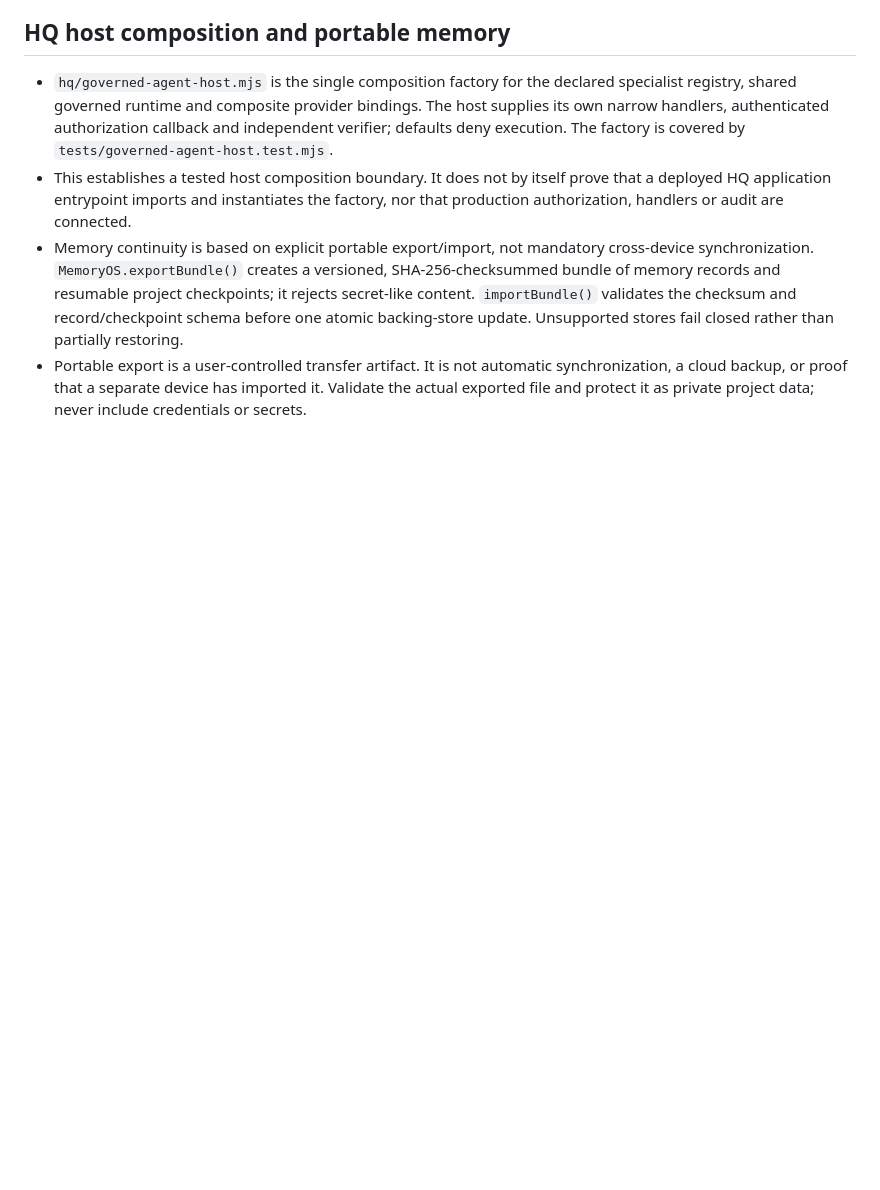
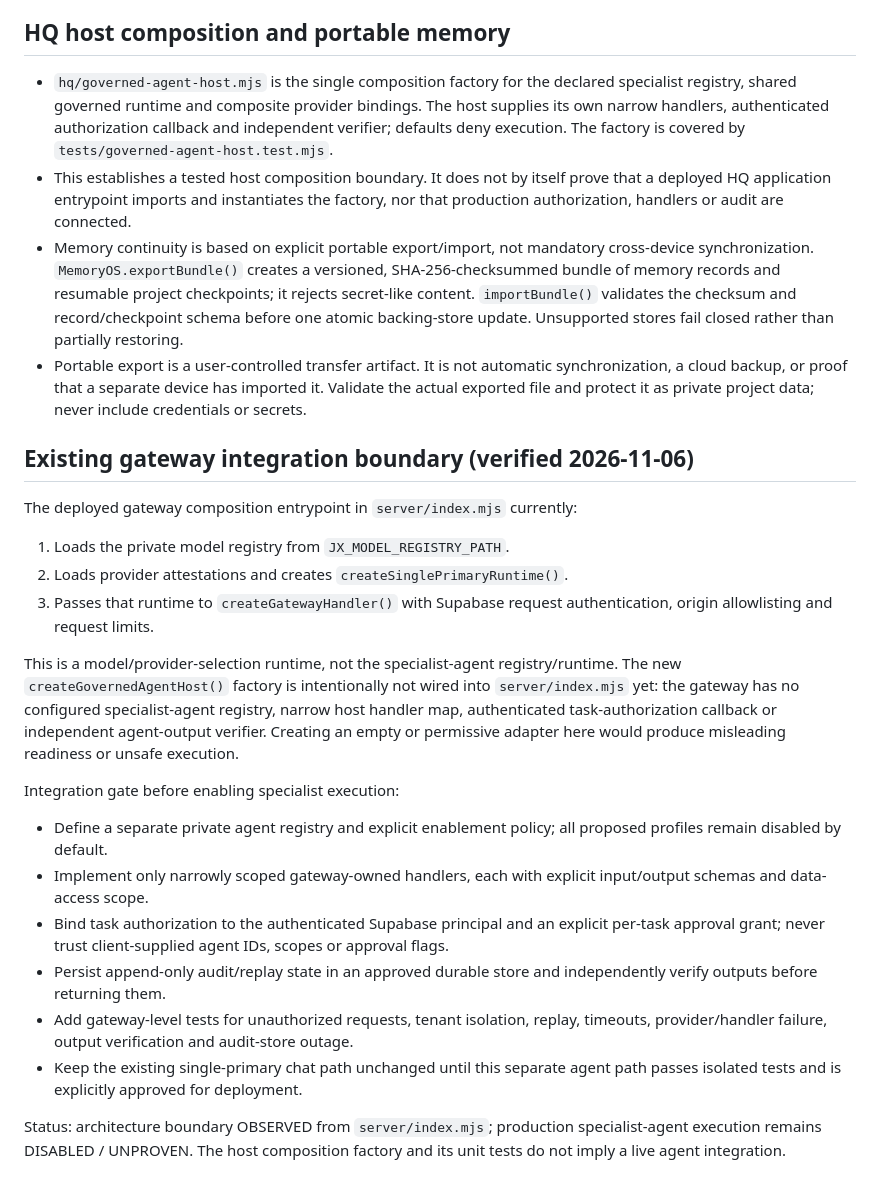
Before and after one commit to sampasonko2011-blip/JARVIS-X, a Markdown page: docs/agent-capability-runtime.md, the part around the change. GitHub-like rendering; blank space fills up the shorter version.

Commit message:
docs(gateway): map verified host boundary and agent integration gates

```diff
--- a/docs/agent-capability-runtime.md
+++ b/docs/agent-capability-runtime.md
@@ -45,3 +45,23 @@ Bind authenticated identity, approval receipts, replay protection, durable audit
 - This establishes a tested host composition boundary. It does not by itself prove that a deployed HQ application entrypoint imports and instantiates the factory, nor that production authorization, handlers or audit are connected.
 - Memory continuity is based on explicit portable export/import, not mandatory cross-device synchronization. `MemoryOS.exportBundle()` creates a versioned, SHA-256-checksummed bundle of memory records and resumable project checkpoints; it rejects secret-like content. `importBundle()` validates the checksum and record/checkpoint schema before one atomic backing-store update. Unsupported stores fail closed rather than partially restoring.
 - Portable export is a user-controlled transfer artifact. It is not automatic synchronization, a cloud backup, or proof that a separate device has imported it. Validate the actual exported file and protect it as private project data; never include credentials or secrets.
+
+
+## Existing gateway integration boundary (verified 2026-11-06)
+
+The deployed gateway composition entrypoint in `server/index.mjs` currently:
+1. Loads the private model registry from `JX_MODEL_REGISTRY_PATH`.
+2. Loads provider attestations and creates `createSinglePrimaryRuntime()`.
+3. Passes that runtime to `createGatewayHandler()` with Supabase request authentication, origin allowlisting and request limits.
+
+This is a model/provider-selection runtime, not the specialist-agent registry/runtime. The new `createGovernedAgentHost()` factory is intentionally not wired into `server/index.mjs` yet: the gateway has no configured specialist-agent registry, narrow host handler map, authenticated task-authorization callback or independent agent-output verifier. Creating an empty or permissive adapter here would produce misleading readiness or unsafe execution.
+
+Integration gate before enabling specialist execution:
+- Define a separate private agent registry and explicit enablement policy; all proposed profiles remain disabled by default.
+- Implement only narrowly scoped gateway-owned handlers, each with explicit input/output schemas and data-access scope.
+- Bind task authorization to the authenticated Supabase principal and an explicit per-task approval grant; never trust client-supplied agent IDs, scopes or approval flags.
+- Persist append-only audit/replay state in an approved durable store and independently verify outputs before returning them.
+- Add gateway-level tests for unauthorized requests, tenant isolation, replay, timeouts, provider/handler failure, output verification and audit-store outage.
+- Keep the existing single-primary chat path unchanged until this separate agent path passes isolated tests and is explicitly approved for deployment.
+
+Status: architecture boundary OBSERVED from `server/index.mjs`; production specialist-agent execution remains DISABLED / UNPROVEN. The host composition factory and its unit tests do not imply a live agent integration.
```
